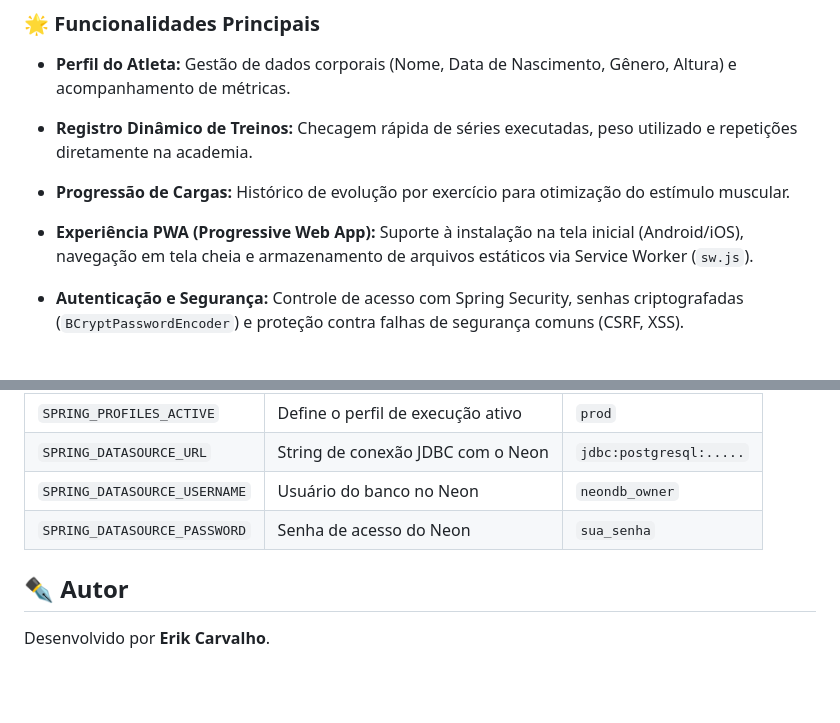
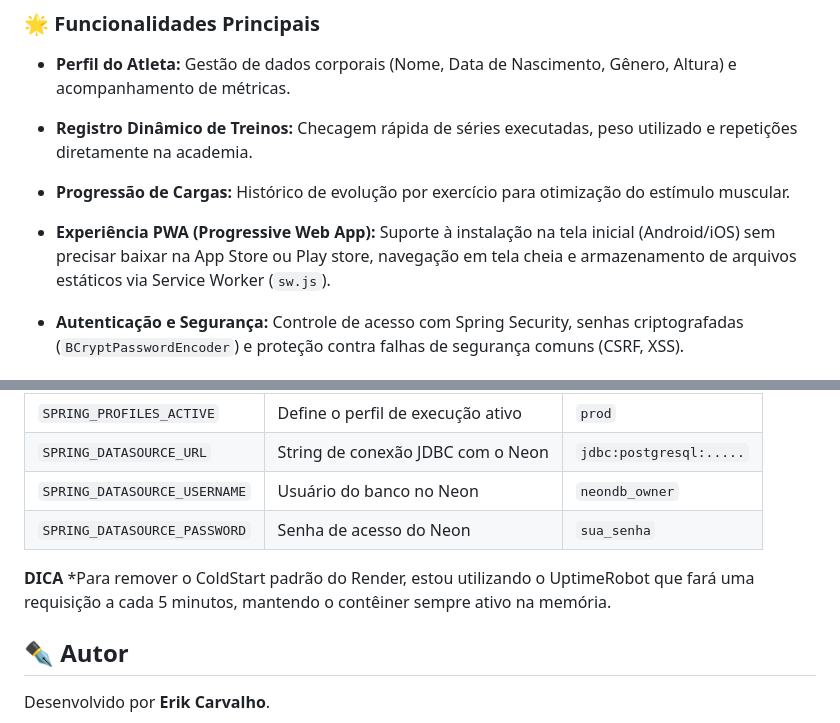
Before and after one commit to Erik-Carvalho/GymCheck, a Markdown page: README.MD, 2 parts joined by grey strips. Drawn GitHub-style; blank space fills up the shorter version.

Commit message:
Atualizar o README.MD

```diff
--- a/README.MD
+++ b/README.MD
@@ -14,7 +14,7 @@ O **GymCheck** é uma aplicação web progressiva (PWA) desenvolvida em Java com
 
 * **Progressão de Cargas:** Histórico de evolução por exercício para otimização do estímulo muscular.
 
-* **Experiência PWA (Progressive Web App):** Suporte à instalação na tela inicial (Android/iOS), navegação em tela cheia e armazenamento de arquivos estáticos via Service Worker (`sw.js`).
+* **Experiência PWA (Progressive Web App):** Suporte à instalação na tela inicial (Android/iOS) sem precisar baixar na App Store ou Play store, navegação em tela cheia e armazenamento de arquivos estáticos via Service Worker (`sw.js`).
 
 * **Autenticação e Segurança:** Controle de acesso com Spring Security, senhas criptografadas (`BCryptPasswordEncoder`) e proteção contra falhas de segurança comuns (CSRF, XSS).
 
@@ -141,6 +141,8 @@ Para realizar o deploy no Render conectado ao banco PostgreSQL no Neon.tech, adi
 | `SPRING_DATASOURCE_USERNAME` | Usuário do banco no Neon | `neondb_owner` |
 | `SPRING_DATASOURCE_PASSWORD` | Senha de acesso do Neon | `sua_senha` |
 
+**DICA**
+*Para remover o ColdStart padrão do Render, estou utilizando o UptimeRobot que fará uma requisição a cada 5 minutos, mantendo o contêiner sempre ativo na memória.
 
 ## ✒️ Autor
 Desenvolvido por **Erik Carvalho**.
```
